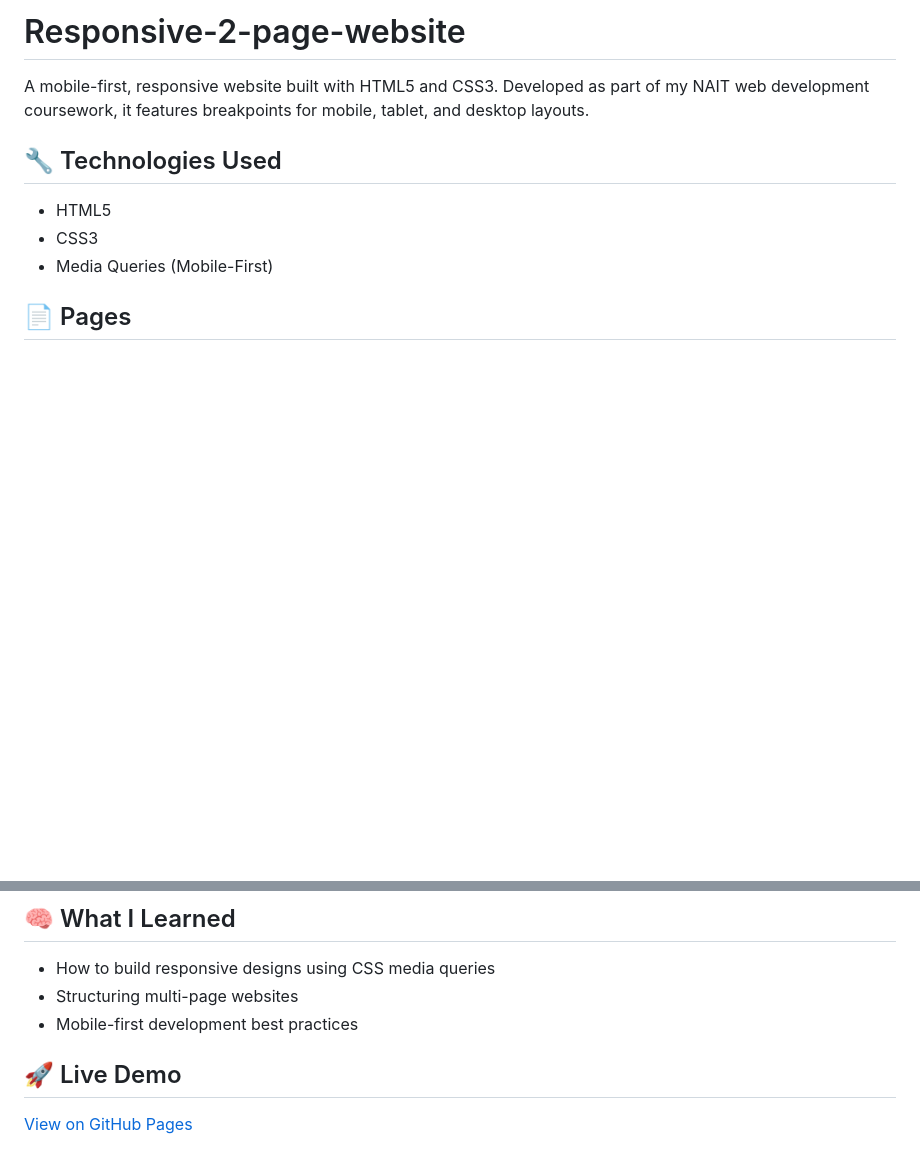
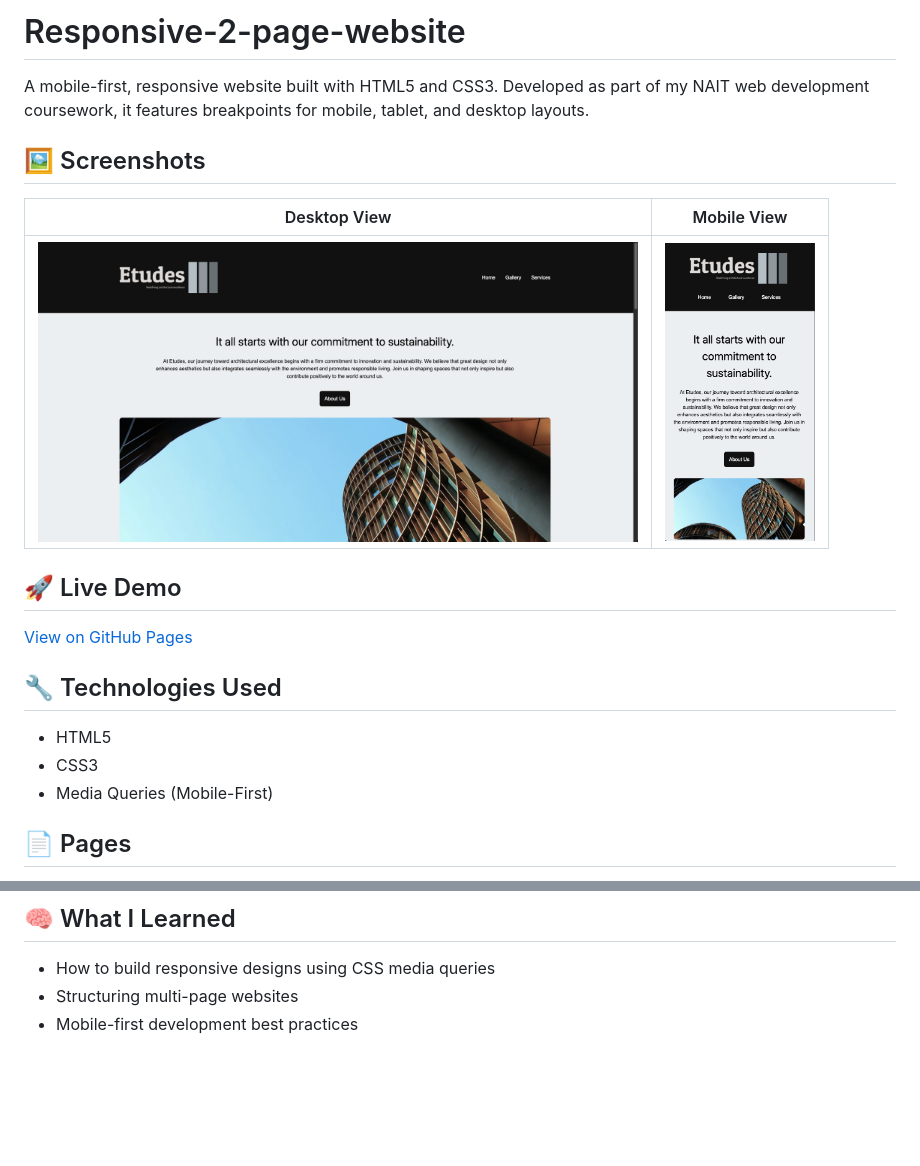
Before and after one commit to Tsohnle95/Responsive-2-page-website, a Markdown page: README.md, 2 parts joined by grey strips. Rendered like a GitHub page; pictures changed too: img/desktop-preview.png (added), img/mobile-preview.png (added); blank space fills up the shorter version.

Commit message:
docs: add desktop and mobile screenshots to README

```diff
--- a/README.md
+++ b/README.md
@@ -1,5 +1,14 @@
 # Responsive-2-page-website
 A mobile-first, responsive website built with HTML5 and CSS3. Developed as part of my NAIT web development coursework, it features breakpoints for mobile, tablet, and desktop layouts.
+
+## 🖼️ Screenshots
+
+| Desktop View | Mobile View |
+|--------------|-------------|
+| <img src="img/desktop-preview.png" width="600"/> | <img src="img/mobile-preview.png" width="150"/> |
+
+## 🚀 Live Demo
+[View on GitHub Pages](https://tsohnle95.github.io/Responsive-2-page-website/)
 
 ## 🔧 Technologies Used
 - HTML5
@@ -19,6 +28,3 @@ A mobile-first, responsive website built with HTML5 and CSS3. Developed as part
 - How to build responsive designs using CSS media queries
 - Structuring multi-page websites
 - Mobile-first development best practices
-
-## 🚀 Live Demo
-[View on GitHub Pages](https://tsohnle95.github.io/Responsive-2-page-website/)
```
